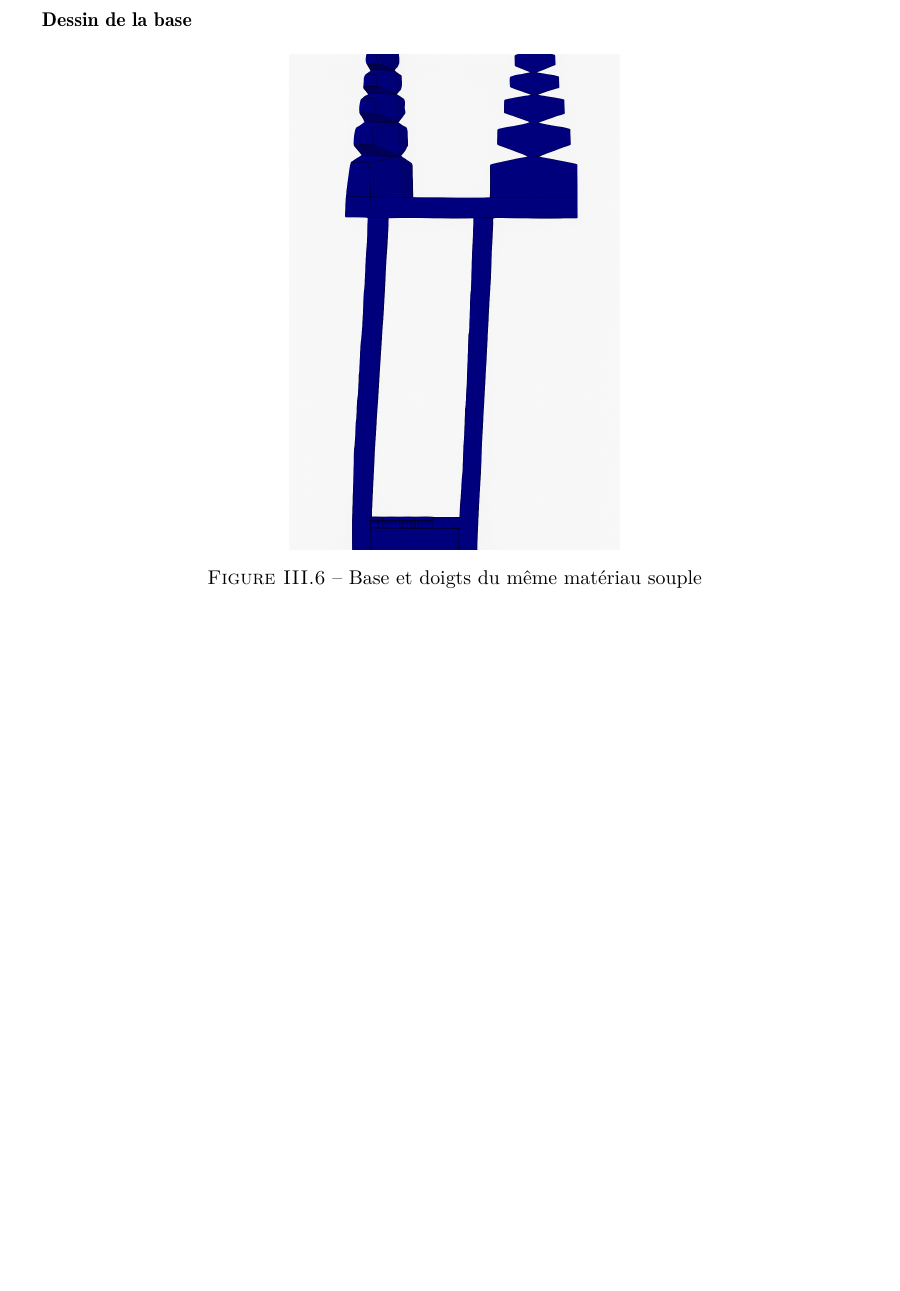
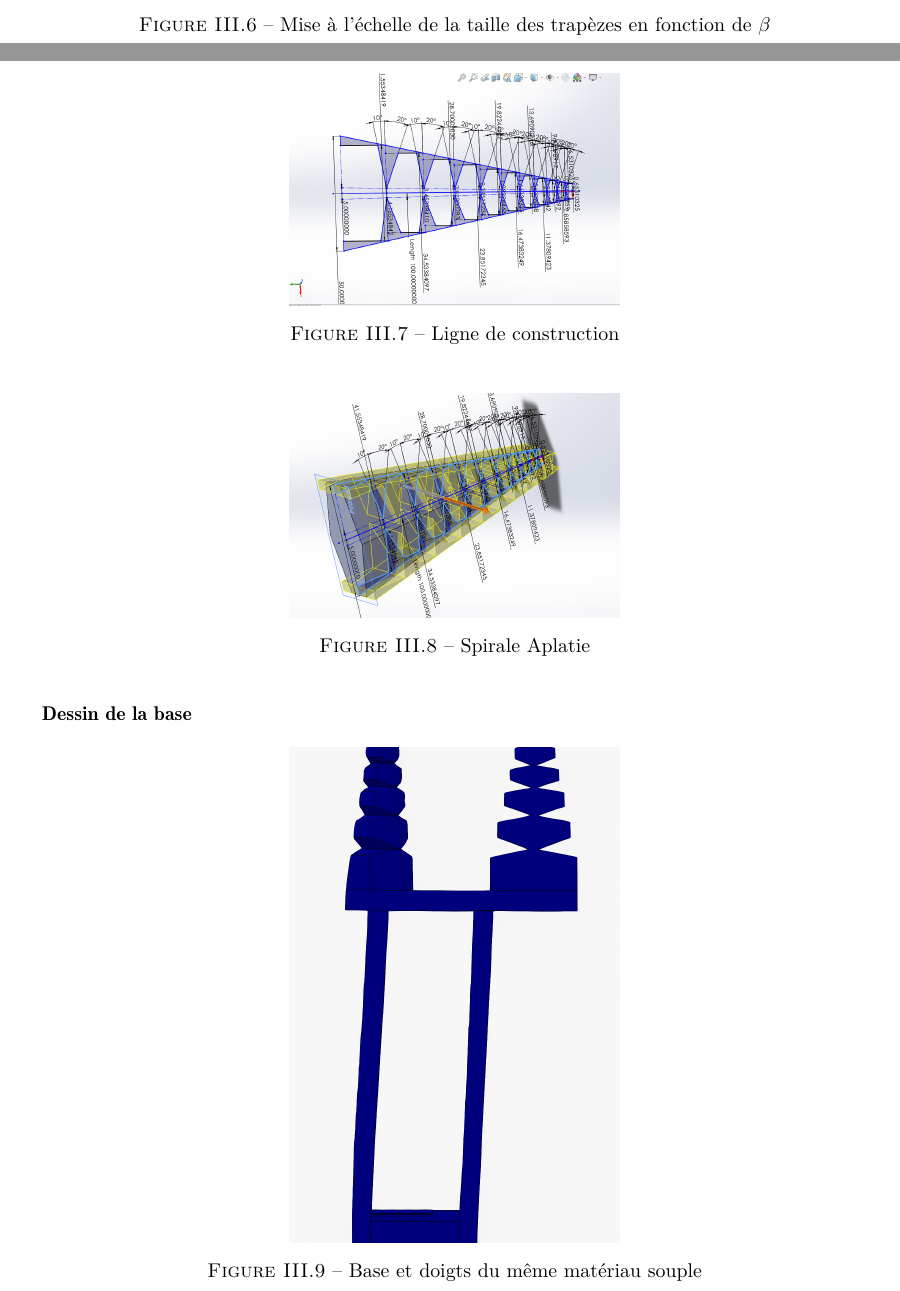
Before and after one commit to Raph1821/SpiRobs, a LaTeX document (LaTeX/main.tex): part of page 28 of 36 before the commit and two parts of pages 27 and 28 of 37 after it, the two joined at a grey line, cut at the place of the change, the shorter picture padded with empty space. Compiled offline with pdfLaTeX.

Commit message:
Latex update

```diff
--- a/LaTeX/main.tex
+++ b/LaTeX/main.tex
@@ -1024,7 +1024,34 @@ Ce document présente la conception et le dimensionnement d'une pince robotique
                 \label{eq:epaisseur_final}
             \end{equation}
 
+            \begin{figure}[H]
+                \centering
+                \begin{subfigure}[t]{0.4\textwidth}
+                    \centering
+                    \includegraphics[width=\textwidth]{Figures/Scale_trapeze_1.png}
+                \end{subfigure}
+                \hfill
+                \begin{subfigure}[t]{0.5\textwidth}
+                    \centering
+                    \includegraphics[width=\textwidth]{Figures/Scale_trapeze_2.png}
+                \end{subfigure}
+                \caption{Mise à l'échelle de la taille des trapèzes en fonction de $\beta$}
+                \label{fig:Scale_trapeze}
+            \end{figure}
 
+            \begin{figure}[H]
+                \centering
+                \includegraphics[width=0.4\textwidth]{Figures/construction_sketch.png}
+                \caption{Ligne de construction}
+                \label{fig:construction_sketch}
+            \end{figure}
+
+            \begin{figure}[H]
+                \centering
+                \includegraphics[width=0.4\textwidth]{Figures/cut_sketch.png}
+                \caption{Spirale Aplatie}
+                \label{fig:Esquisse découpée}
+            \end{figure}
 
 
         \subsubsection{Dessin de la base}
```
Also changed, not shown: LaTeX/Figures/Scale_trapeze_1.png (added), LaTeX/Figures/Scale_trapeze_2.png (added), LaTeX/Figures/construction_sketch.png (added), LaTeX/Figures/cut_sketch.png (added), 4 other files.
